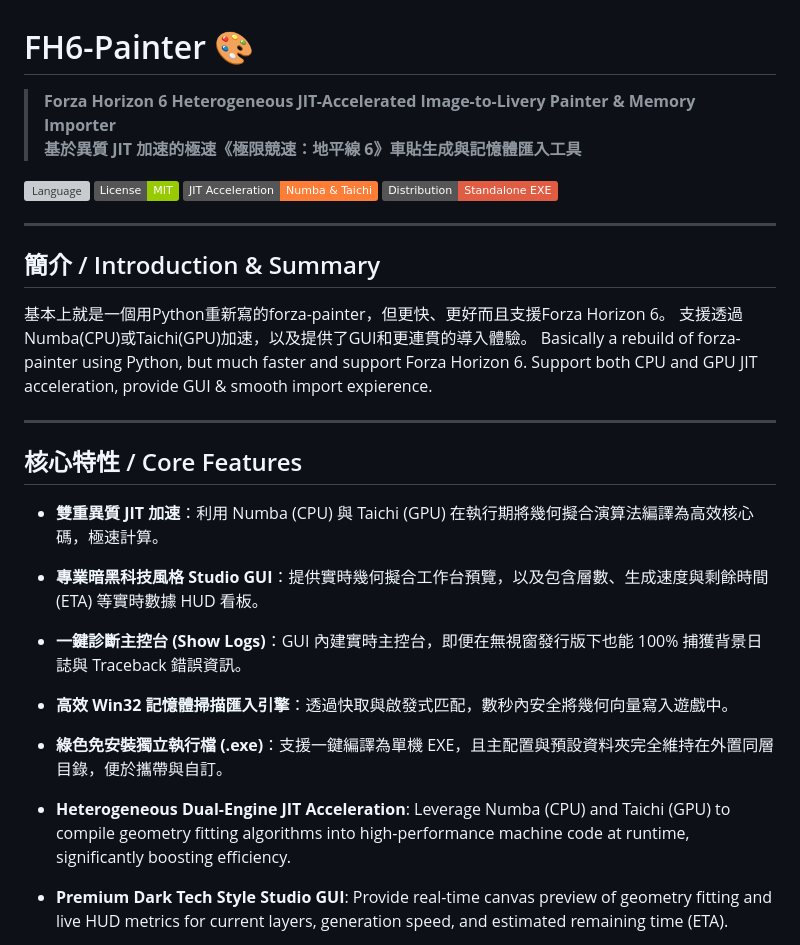
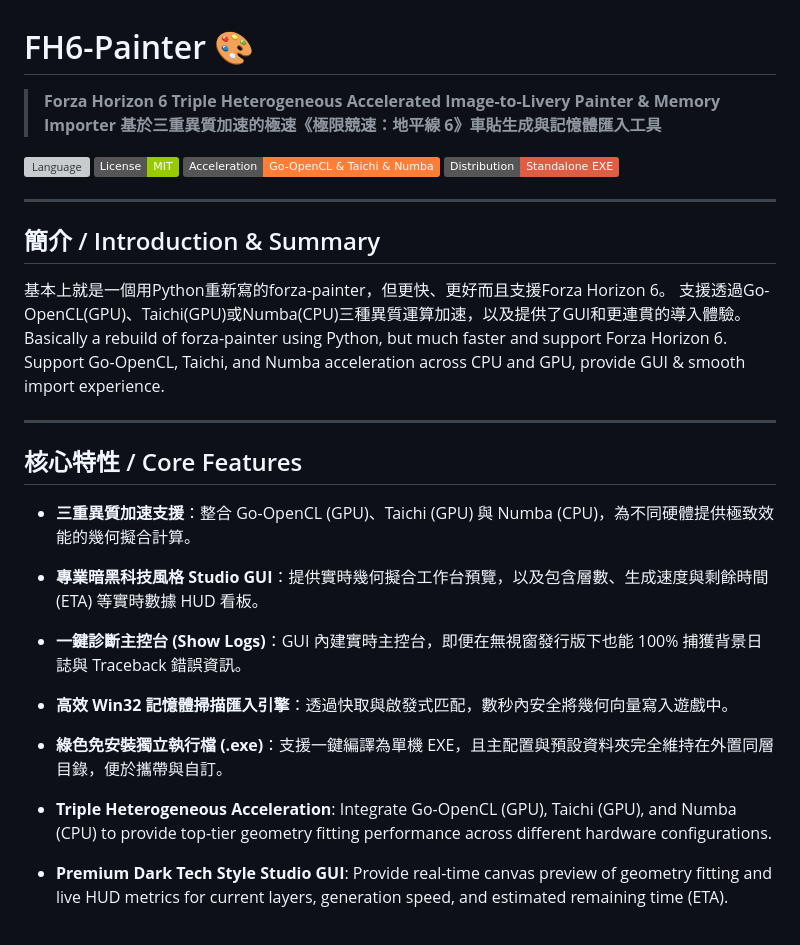
Before and after one commit to eddie772tw/FH6-Painter, a Markdown page: README.md, the part around one of its changes. Drawn GitHub-style; badges without logos; grey boxes are pictures that could not be loaded.

```diff
--- a/README.md
+++ b/README.md
@@ -1,31 +1,31 @@
 # FH6-Painter 🎨
-> **Forza Horizon 6 Heterogeneous JIT-Accelerated Image-to-Livery Painter & Memory Importer**
-> **基於異質 JIT 加速的極速《極限競速：地平線 6》車貼生成與記憶體匯入工具**
+> **Forza Horizon 6 Triple Heterogeneous Accelerated Image-to-Livery Painter & Memory Importer**
+> **基於三重異質加速的極速《極限競速：地平線 6》車貼生成與記憶體匯入工具**
 
 [![Language](https://img.shields.io/badge/Language-Python%203.13%20%2F%203.14%20(CPU)--blue.svg)](https://www.python.org/)
 [![License](https://img.shields.io/badge/License-MIT-green.svg)](LICENSE)
-[![Acceleration](https://img.shields.io/badge/JIT%20Acceleration-Numba%20%26%20Taichi-orange.svg)](https://numba.pydata.org/)
+[![Acceleration](https://img.shields.io/badge/Acceleration-Go--OpenCL%20%26%20Taichi%20%26%20Numba-orange.svg)](https://numba.pydata.org/)
 [![Package](https://img.shields.io/badge/Distribution-Standalone%20EXE-red.svg)](dist/FH6_Painter_Studio)
 
 ---
 
 ## 簡介 / Introduction & Summary
 基本上就是一個用Python重新寫的forza-painter，但更快、更好而且支援Forza Horizon 6。
-支援透過Numba(CPU)或Taichi(GPU)加速，以及提供了GUI和更連貫的導入體驗。
+支援透過Go-OpenCL(GPU)、Taichi(GPU)或Numba(CPU)三種異質運算加速，以及提供了GUI和更連貫的導入體驗。
 Basically a rebuild of forza-painter using Python, but much faster and support Forza Horizon 6.
-Support both CPU and GPU JIT acceleration, provide GUI & smooth import expierence.
+Support Go-OpenCL, Taichi, and Numba acceleration across CPU and GPU, provide GUI & smooth import experience.
 
 ---
 
 ## 核心特性 / Core Features
 
-*   **雙重異質 JIT 加速**：利用 Numba (CPU) 與 Taichi (GPU) 在執行期將幾何擬合演算法編譯為高效核心碼，極速計算。
+*   **三重異質加速支援**：整合 Go-OpenCL (GPU)、Taichi (GPU) 與 Numba (CPU)，為不同硬體提供極致效能的幾何擬合計算。
 *   **專業暗黑科技風格 Studio GUI**：提供實時幾何擬合工作台預覽，以及包含層數、生成速度與剩餘時間 (ETA) 等實時數據 HUD 看板。
 *   **一鍵診斷主控台 (Show Logs)**：GUI 內建實時主控台，即便在無視窗發行版下也能 100% 捕獲背景日誌與 Traceback 錯誤資訊。
 *   **高效 Win32 記憶體掃描匯入引擎**：透過快取與啟發式匹配，數秒內安全將幾何向量寫入遊戲中。
 *   **綠色免安裝獨立執行檔 (.exe)**：支援一鍵編譯為單機 EXE，且主配置與預設資料夾完全維持在外置同層目錄，便於攜帶與自訂。
 
-*   **Heterogeneous Dual-Engine JIT Acceleration**: Leverage Numba (CPU) and Taichi (GPU) to compile geometry fitting algorithms into high-performance machine code at runtime, significantly boosting efficiency.
+*   **Triple Heterogeneous Acceleration**: Integrate Go-OpenCL (GPU), Taichi (GPU), and Numba (CPU) to provide top-tier geometry fitting performance across different hardware configurations.
 *   **Premium Dark Tech Style Studio GUI**: Provide real-time canvas preview of geometry fitting and live HUD metrics for current layers, generation speed, and estimated remaining time (ETA).
 *   **One-Click Diagnostic Console**: Integrated real-time console that captures 100% of background stdout/stderr logs and tracebacks even in windowed standalone mode.
 *   **High-Performance Win32 Memory Injector**: Safely scan FH6's layer table memory and hot-inject JSON liveries within seconds using heuristics caching.
```
Also changed, not shown: other parts of README.md (+9 -4 lines).
